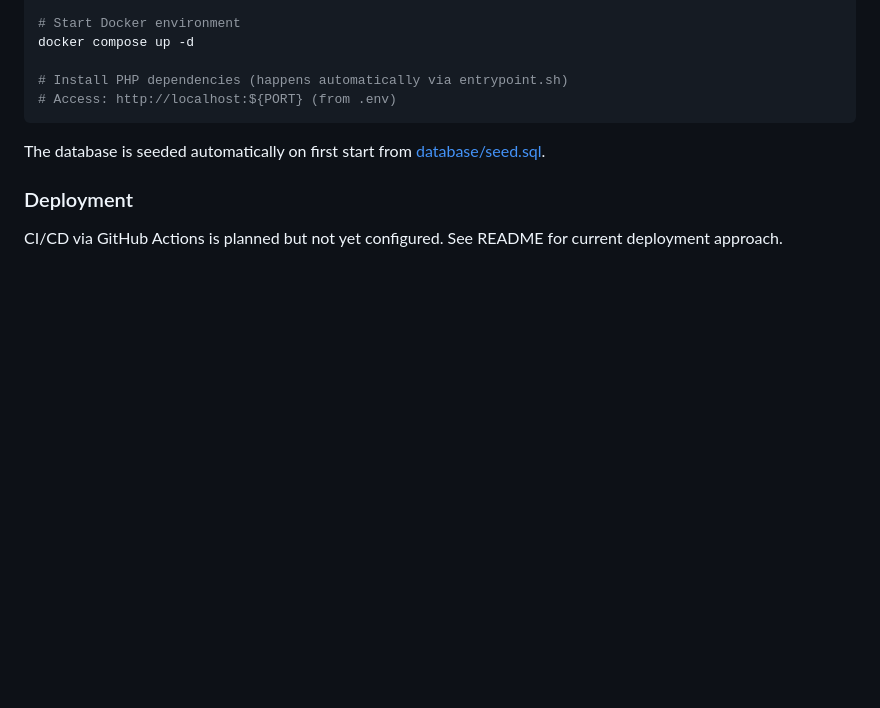
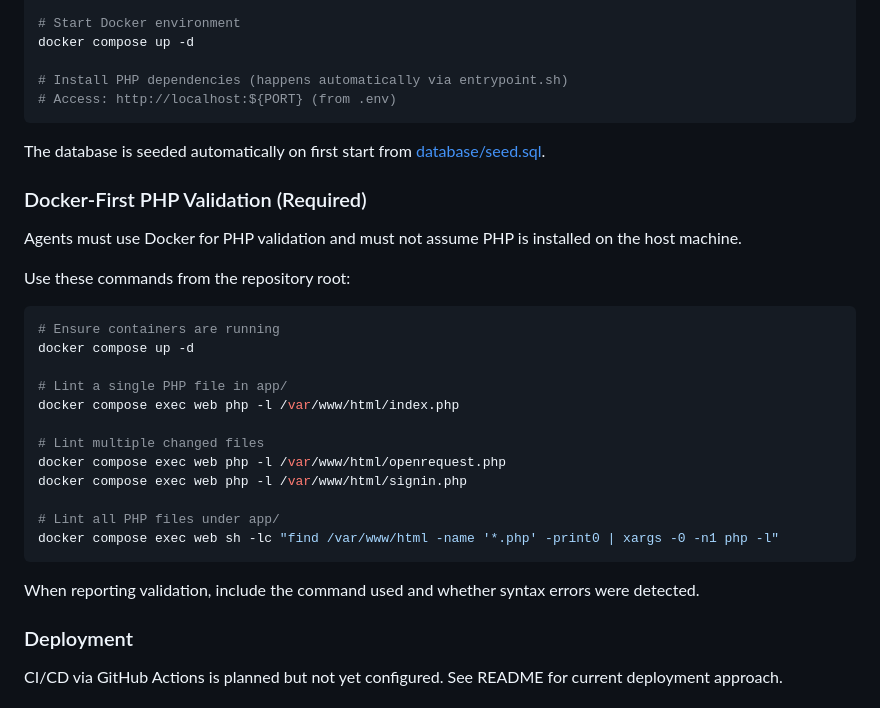
Before and after one commit to aaact-aatia/request-management-tool, a Markdown page: .github/copilot-instructions.md, the part around the change. GitHub-like rendering; blank space fills up the shorter version.

Commit message:
docs: require Docker for PHP validation
- add Docker-first PHP lint workflow to Copilot instructions

- include single-file, multi-file, and all-file php -l commands

````diff
--- a/.github/copilot-instructions.md
+++ b/.github/copilot-instructions.md
@@ -120,6 +120,28 @@ docker compose up -d
 
 The database is seeded automatically on first start from [database/seed.sql](../database/seed.sql).
 
+### Docker-First PHP Validation (Required)
+Agents must use Docker for PHP validation and must not assume PHP is installed on the host machine.
+
+Use these commands from the repository root:
+
+```bash
+# Ensure containers are running
+docker compose up -d
+
+# Lint a single PHP file in app/
+docker compose exec web php -l /var/www/html/index.php
+
+# Lint multiple changed files
+docker compose exec web php -l /var/www/html/openrequest.php
+docker compose exec web php -l /var/www/html/signin.php
+
+# Lint all PHP files under app/
+docker compose exec web sh -lc "find /var/www/html -name '*.php' -print0 | xargs -0 -n1 php -l"
+```
+
+When reporting validation, include the command used and whether syntax errors were detected.
+
 ### Deployment
 CI/CD via GitHub Actions is planned but not yet configured. See README for current deployment approach.
 
````
